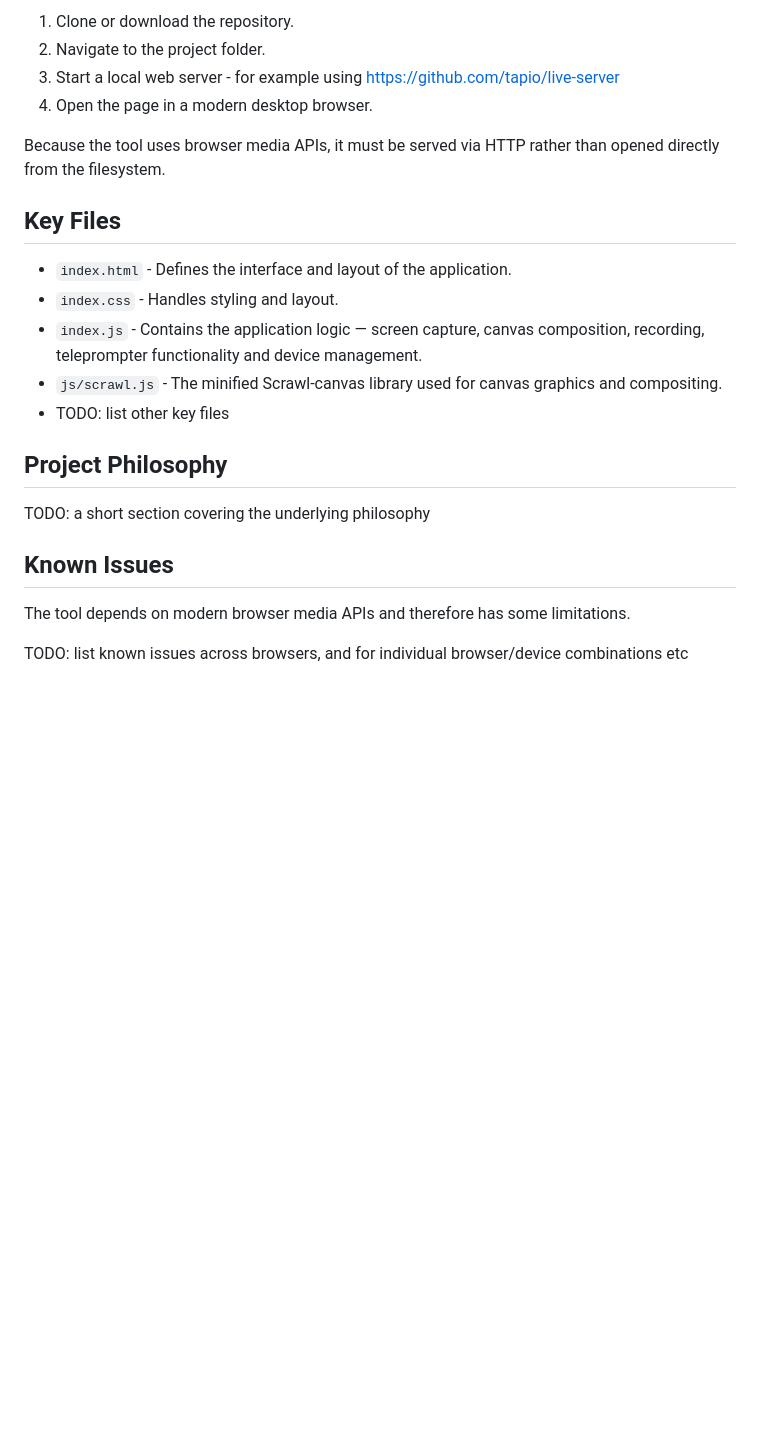
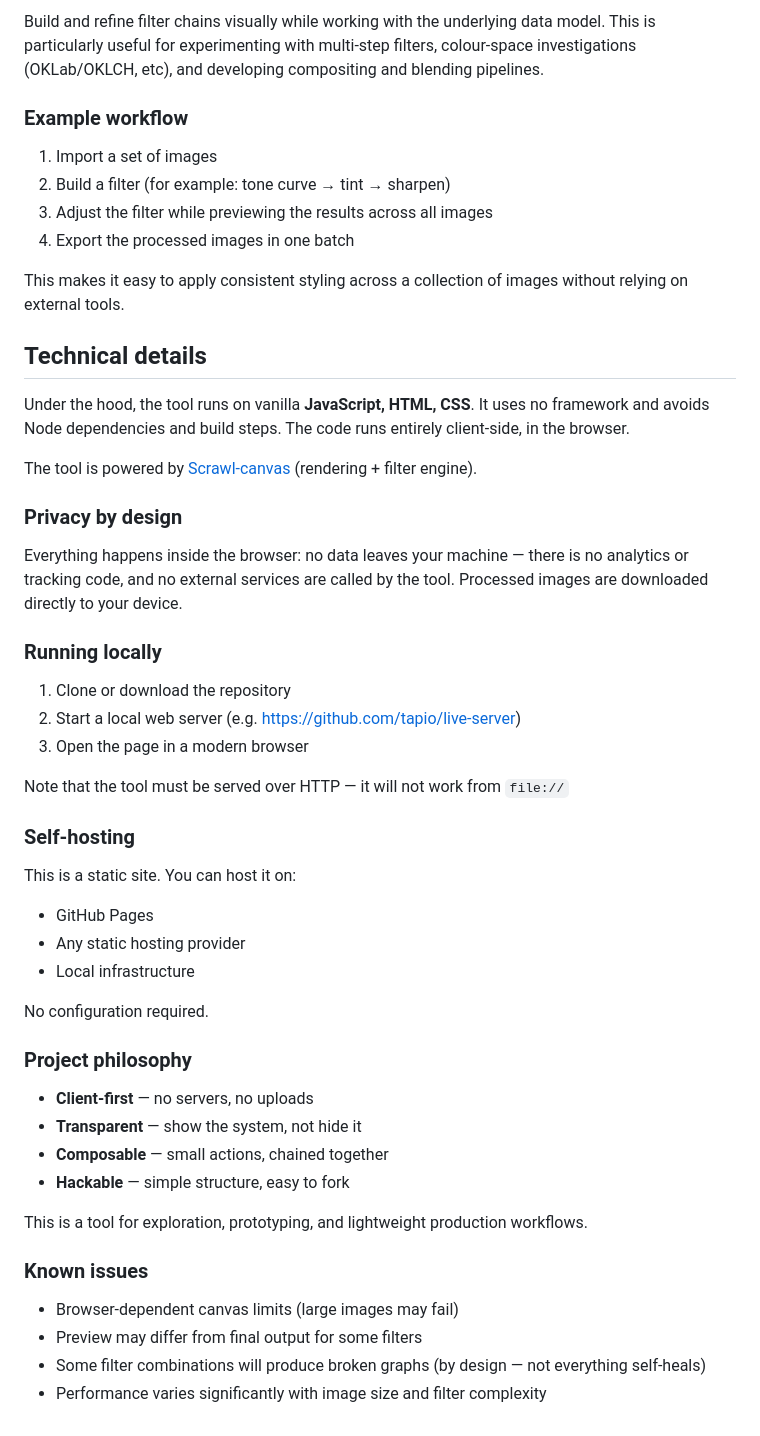
Before and after one commit to KaliedaRik/sc-filter-builder, a Markdown page: README.md, the part around one of its changes. GitHub-like rendering; blank space fills up the shorter version.

```diff
--- a/README.md
+++ b/README.md
@@ -79,25 +79,55 @@ The project can be run locally or hosted on any static web server. There are no
 
-1. Clone or download the repository.
-2. Navigate to the project folder.
-3. Start a local web server - for example using https://github.com/tapio/live-server
-4. Open the page in a modern desktop browser.
+Build and refine filter chains visually while working with the underlying data model. This is particularly useful for experimenting with multi-step filters, colour-space investigations (OKLab/OKLCH, etc), and developing compositing and blending pipelines.
 
-Because the tool uses browser media APIs, it must be served via HTTP rather than opened directly from the filesystem.
+### Example workflow
 
-## Key Files
+1. Import a set of images
+2. Build a filter (for example: tone curve → tint → sharpen)
+3. Adjust the filter while previewing the results across all images
+4. Export the processed images in one batch
 
-- `index.html` - Defines the interface and layout of the application.
-- `index.css` - Handles styling and layout.
-- `index.js` - Contains the application logic — screen capture, canvas composition, recording, teleprompter functionality and device management.
-- `js/scrawl.js` - The minified Scrawl‑canvas library used for canvas graphics and compositing.
-- TODO: list other key files
+This makes it easy to apply consistent styling across a collection of images without relying on external tools.
 
-## Project Philosophy
+## Technical details
 
-TODO: a short section covering the underlying philosophy
+Under the hood, the tool runs on vanilla **JavaScript, HTML, CSS**. It uses no framework and avoids Node dependencies and build steps. The code runs entirely client-side, in the browser.
 
-## Known Issues
+The tool is powered by [Scrawl-canvas](https://github.com/KaliedaRik/Scrawl-canvas) (rendering + filter engine).
 
-The tool depends on modern browser media APIs and therefore has some limitations.
+### Privacy by design
 
-TODO: list known issues across browsers, and for individual browser/device combinations etc
+Everything happens inside the browser: no data leaves your machine — there is no analytics or tracking code, and no external services are called by the tool. Processed images are downloaded directly to your device.
+
+### Running locally
+
+1. Clone or download the repository
+2. Start a local web server (e.g. https://github.com/tapio/live-server)
+3. Open the page in a modern browser
+
+Note that the tool must be served over HTTP — it will not work from `file://`
+
+### Self-hosting
+
+This is a static site. You can host it on:
+
+- GitHub Pages
+- Any static hosting provider
+- Local infrastructure
+
+No configuration required.
+
+### Project philosophy
+
+- **Client-first** — no servers, no uploads
+- **Transparent** — show the system, not hide it
+- **Composable** — small actions, chained together
+- **Hackable** — simple structure, easy to fork
+
+This is a tool for exploration, prototyping, and lightweight production workflows.
+
+### Known issues
+
+- Browser-dependent canvas limits (large images may fail)
+- Preview may differ from final output for some filters
+- Some filter combinations will produce broken graphs (by design — not everything self-heals)
+- Performance varies significantly with image size and filter complexity
```
Also changed, not shown: other parts of README.md (+40 -40 lines).
